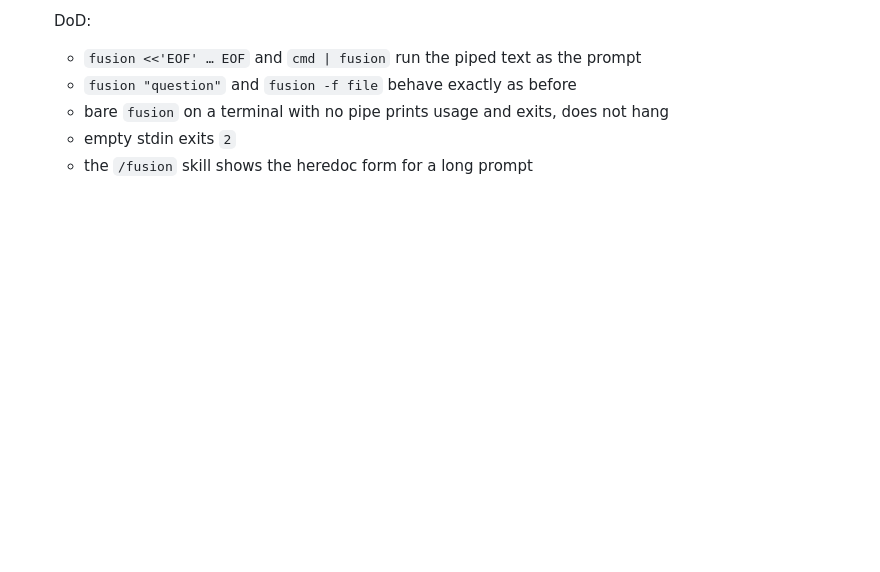
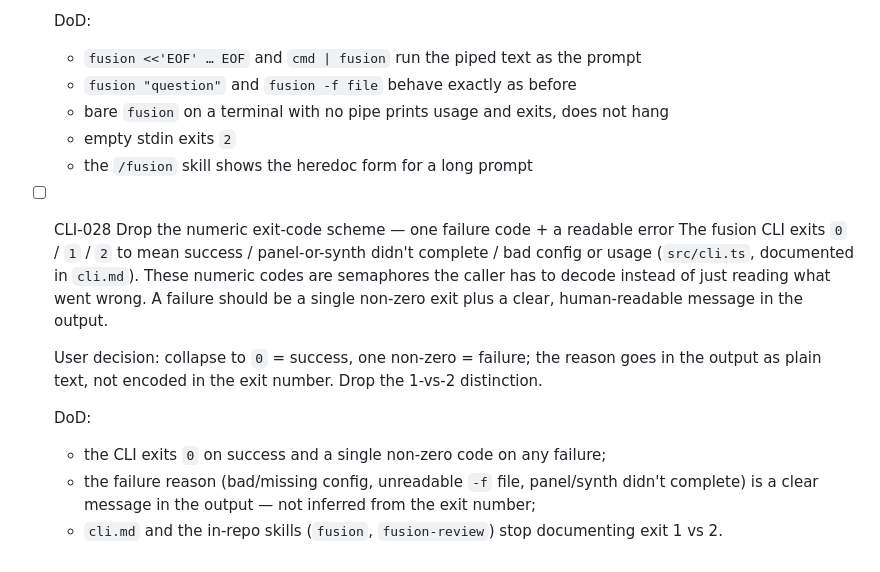
Before and after one commit to syabro/rejudge, a Markdown page: docs/specs/cli.md, the part around the change. Drawn GitHub-style; blank space fills up the shorter version.

Commit message:
TASK: Add CLI-028 Drop the numeric exit-code scheme

```diff
--- a/docs/specs/cli.md
+++ b/docs/specs/cli.md
@@ -157,3 +157,18 @@ ln -s "$PWD/docs/skills/fusion" ~/.claude/skills/fusion
   - bare `fusion` on a terminal with no pipe prints usage and exits, does not hang
   - empty stdin exits `2`
   - the `/fusion` skill shows the heredoc form for a long prompt
+
+- [ ] CLI-028 Drop the numeric exit-code scheme — one failure code + a readable error
+  The fusion CLI exits `0` / `1` / `2` to mean success / panel-or-synth didn't complete / bad
+  config or usage (`src/cli.ts`, documented in `cli.md`). These numeric codes are semaphores
+  the caller has to decode instead of just reading what went wrong. A failure should be a
+  single non-zero exit plus a clear, human-readable message in the output.
+
+  User decision: collapse to `0` = success, one non-zero = failure; the reason goes in the
+  output as plain text, not encoded in the exit number. Drop the 1-vs-2 distinction.
+
+  DoD:
+  - the CLI exits `0` on success and a single non-zero code on any failure;
+  - the failure reason (bad/missing config, unreadable `-f` file, panel/synth didn't
+    complete) is a clear message in the output — not inferred from the exit number;
+  - `cli.md` and the in-repo skills (`fusion`, `fusion-review`) stop documenting exit 1 vs 2.
```
